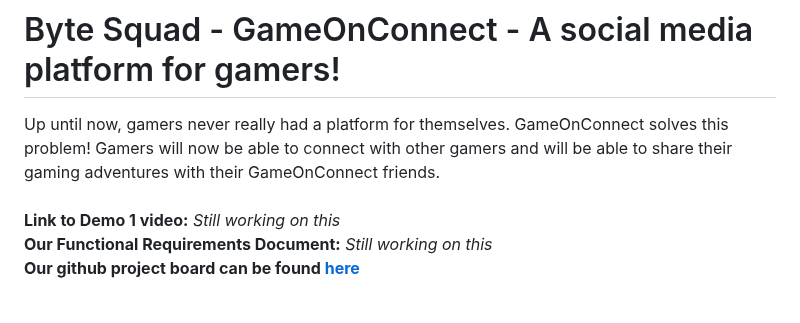
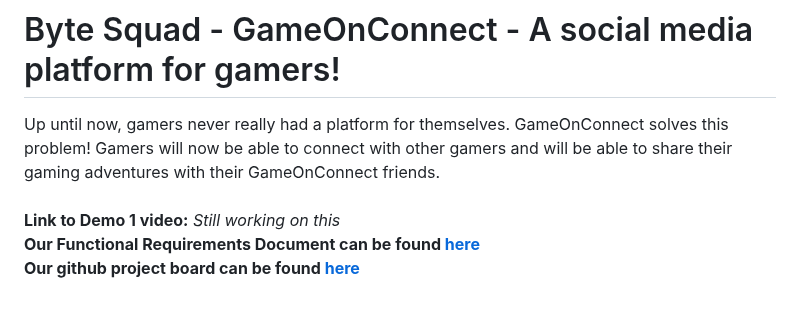
Before and after one commit to COS301-SE-2024/GameOnConnect, a Markdown page: README.md, the part around the change. Drawn GitHub-style.

Commit message:
Added link to wiki with SRS info

```diff
--- a/README.md
+++ b/README.md
@@ -2,7 +2,7 @@
 Up until now, gamers never really had a platform for themselves. GameOnConnect solves this problem! Gamers will now be able to connect with other gamers and will be able to share their gaming adventures with their GameOnConnect friends.
 <br><br>
 **Link to Demo 1 video:** *Still working on this* <br>
-**Our Functional Requirements Document:** *Still working on this* <br>
+**Our Functional Requirements Document can be found [here](https://github.com/COS301-SE-2024/GameOnConnect/wiki)**<br>
 **Our github project board can be found [here](https://github.com/orgs/COS301-SE-2024/projects/54)** <br>
 <br>
 # 🎮Badges: #
```
